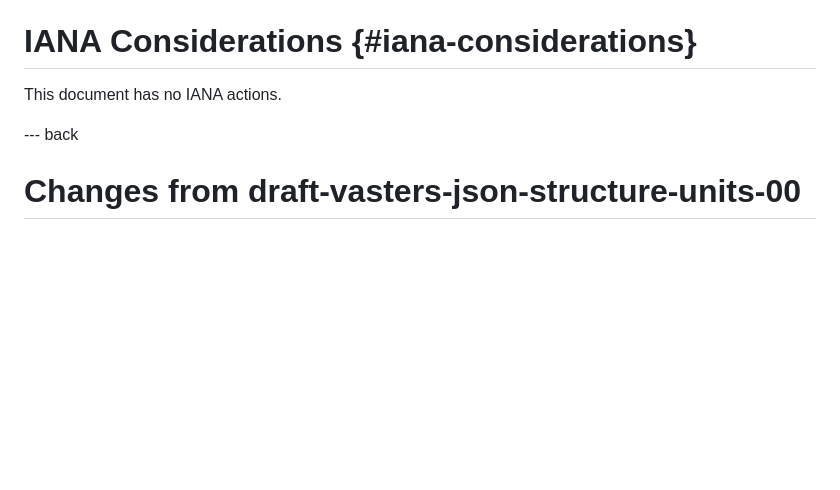
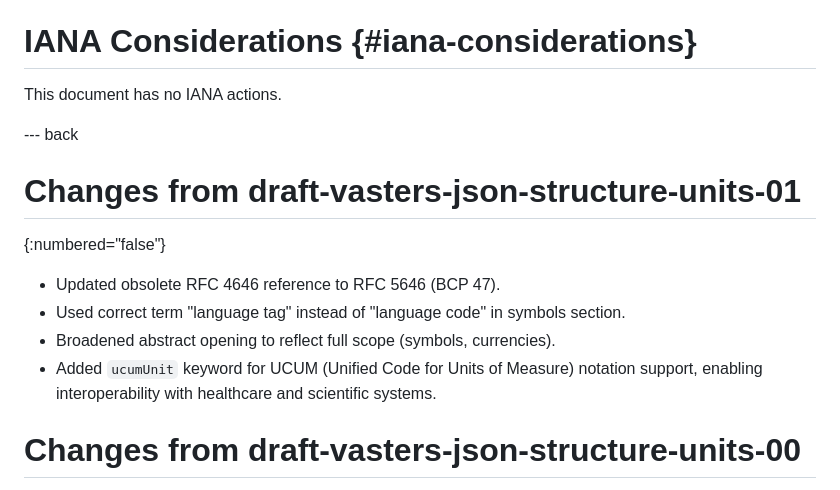
Before and after one commit to json-structure/units, a Markdown page: draft-vasters-json-structure-units.md, the part around the change. GitHub-like rendering; blank space fills up the shorter version.

Commit message:
Update changes section for draft-02
Co-authored-by: Copilot <223556219+Copilot@users.noreply.github.com>

```diff
--- a/draft-vasters-json-structure-units.md
+++ b/draft-vasters-json-structure-units.md
@@ -467,6 +467,17 @@ This document has no IANA actions.
 
 --- back
 
+# Changes from draft-vasters-json-structure-units-01
+{:numbered="false"}
+
+- Updated obsolete RFC 4646 reference to RFC 5646 (BCP 47).
+- Used correct term "language tag" instead of "language code" in symbols
+  section.
+- Broadened abstract opening to reflect full scope (symbols, currencies).
+- Added `ucumUnit` keyword for UCUM (Unified Code for Units of Measure)
+  notation support, enabling interoperability with healthcare and scientific
+  systems.
+
 # Changes from draft-vasters-json-structure-units-00
 {:numbered="false"}
 
```
